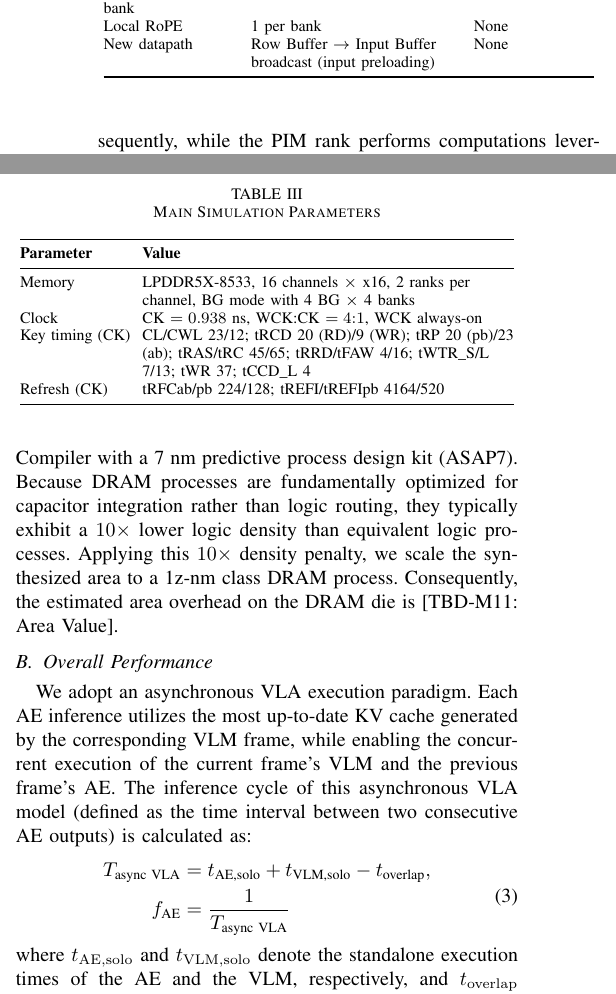
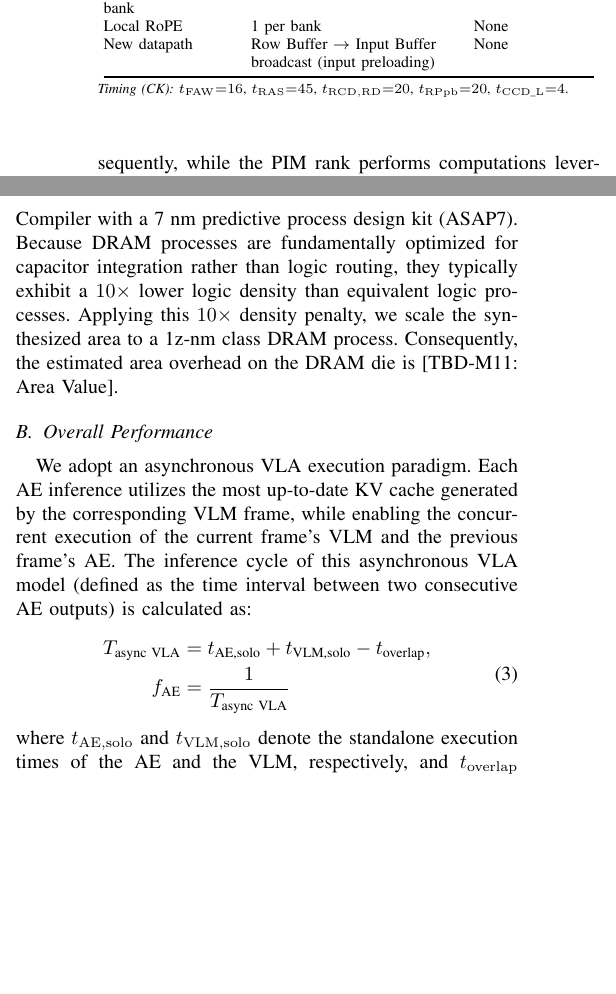
Before and after one commit to LXQLXQLXQLXQLXQ/VLA-PIM-paper, a LaTeX paper (conference_101719.tex, which reads sections/05-evaluation.tex, tables/pim-spec.tex, tables/sim-params.tex): two parts of the columns of pages 3 and 6 of 8, joined at a grey line, cut so that both start at the same text, the shorter picture padded with empty space. Compiled offline with pdfLaTeX; a missing font is replaced by an installed copy or a similar font; a LaTeX package or settings file that is missing is left out.

Commit message:
Move memory timing parameters from Table III to Table I note

```diff
--- a/sections/05-evaluation.tex
+++ b/sections/05-evaluation.tex
@@ -14,8 +14,6 @@ Compared to standard LPDDR5X, each PIM bank in \sys{} incorporates a $1\,\mathrm
 % SOURCE-EN: 236
 To evaluate the area overhead, we implement these modules in Verilog and synthesize them using Synopsys Design Compiler with a 7~nm predictive process design kit (ASAP7). Because DRAM processes are fundamentally optimized for capacitor integration rather than logic routing, they typically exhibit a $10\times$ lower logic density than equivalent logic processes. Applying this $10\times$ density penalty, we scale the synthesized area to a 1z-nm class DRAM process. Consequently, the estimated area overhead on the DRAM die is [TBD-M11: Area Value].
 % END-SOURCE-EN: 236
-
-\input{tables/sim-params}
 
 \subsection{Overall Performance}
 \label{sec:evaluation-b}
--- a/tables/pim-spec.tex
+++ b/tables/pim-spec.tex
@@ -18,4 +18,10 @@ Local RoPE & 1 per bank & None \\
 New datapath & Row Buffer $\rightarrow$ Input Buffer broadcast (input preloading) & None \\
 \bottomrule
 \end{tabular}
+\par\smallskip
+\parbox{\columnwidth}{\scriptsize\raggedright
+\textit{Timing (CK):}
+$t_{\mathrm{FAW}}{=}16$, $t_{\mathrm{RAS}}{=}45$,
+$t_{\mathrm{RCD,RD}}{=}20$, $t_{\mathrm{RPpb}}{=}20$,
+$t_{\mathrm{CCD\_L}}{=}4$.}
 \end{table}
--- a/tables/sim-params.tex
+++ /dev/null
@@ -1,18 +0,0 @@
-% Existing data retained; English captions and references synchronized with the 2026-11-17 source.
-\begin{table}[!t]
-\caption{Main Simulation Parameters}
-\label{tab:sim-params}
-\centering
-\footnotesize
-\setlength{\tabcolsep}{3pt}
-\begin{tabular}{@{}>{\raggedright\arraybackslash}p{0.22\columnwidth}>{\raggedright\arraybackslash}p{0.74\columnwidth}@{}}
-\toprule
-\textbf{Parameter} & \textbf{Value} \\
-\midrule
-Memory & LPDDR5X-8533, 16 channels $\times$ x16, 2 ranks per channel, BG mode with 4 BG $\times$ 4 banks \\
-Clock & CK $=0.938$~ns, WCK:CK $=4{:}1$, WCK always-on \\
-Key timing (CK) & CL/CWL 23/12; tRCD 20 (RD)/9 (WR); tRP 20 (pb)/23 (ab); tRAS/tRC 45/65; tRRD/tFAW 4/16; tWTR\_S/L 7/13; tWR 37; tCCD\_L 4 \\
-Refresh (CK) & tRFCab/pb 224/128; tREFI/tREFIpb 4164/520 \\
-\bottomrule
-\end{tabular}
-\end{table}
```
Also changed, not shown: notes/memory-timing-revision-2026-11-17.txt (added, +18 -0 lines), README.txt, conference_101719.pdf, tables/pim-spec.tex (2 more changed lines), 1 other file.
